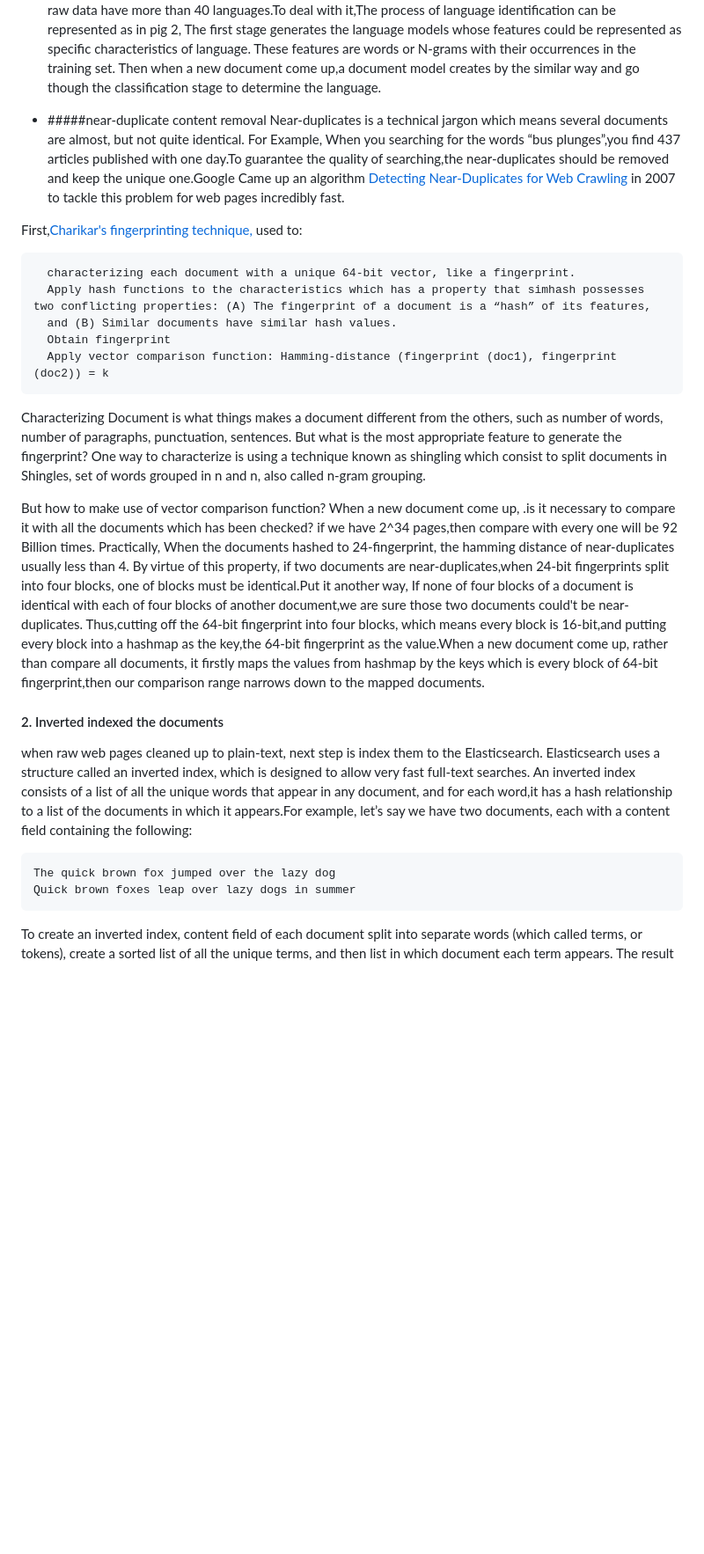
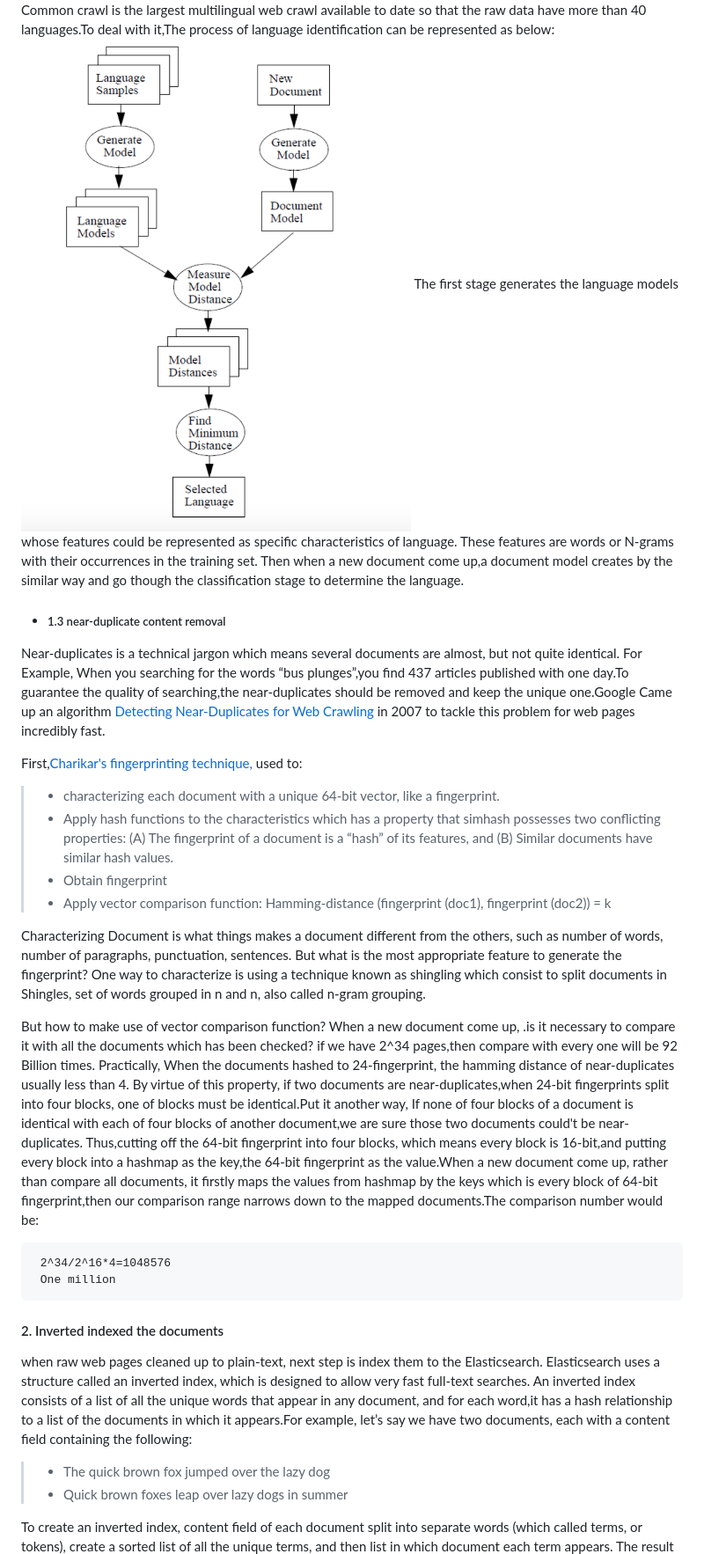
Before and after one commit to wangyangtot/CustomSearch, a Markdown page: README.md, the part around the change printed below. Shown: that part at 88% size. Drawn GitHub-style; pictures changed too: pig/languageDetection.png (added); blank space fills up the shorter version.

````diff
--- a/README.md
+++ b/README.md
@@ -68,11 +71,11 @@ could be found here. It contains raw web html page data , extracted metadata and
  Common crawl is the largest multilingual web crawl available to date so that the raw data
  have more than
- 40 languages.To deal with it,The process of language identification can be represented as in pig 2,
+ 40 languages.To deal with it,The process of language identification can be represented as below:![](pig/languageDetection.png)
  The first stage generates the language models whose features could be represented as specific characteristics of language.
  These features are words or N-grams with their occurrences in the training set.
  Then when a new document come up,a document model creates by the similar way and go though the classification stage
  to determine the language.
- * #####near-duplicate content removal
+ * ##### 1.3 near-duplicate content removal
 Near-duplicates is a technical jargon which means several documents are almost, but not quite identical. For Example,
 When you searching for the words “bus plunges”,you find 437 articles published with one day.To guarantee the quality of searching,the near-duplicates should
 be removed and keep the unique one.Google Came up an algorithm [Detecting Near-Duplicates for Web Crawling](http://www.wwwconference.org/www2007/papers/paper215.pdf)
@@ -81,11 +84,12 @@ be removed and keep the unique one.Google Came up an algorithm [Detecting Near-D
  First,[Charikar's fingerprinting technique, ](https://www.cs.princeton.edu/courses/archive/spr04/cos598B/bib/CharikarEstim.pdf)
  used to:
 
-      characterizing each document with a unique 64-bit vector, like a fingerprint.
-      Apply hash functions to the characteristics which has a property that simhash possesses two conflicting properties: (A) The fingerprint of a document is a “hash” of its features,
-      and (B) Similar documents have similar hash values.
-      Obtain fingerprint
-      Apply vector comparison function: Hamming-distance (fingerprint (doc1), fingerprint (doc2)) = k
+   > * characterizing each document with a unique 64-bit vector, like a fingerprint.
+   > * Apply hash functions to the characteristics which has a property that simhash possesses two conflicting properties: (A) The fingerprint of a document is a “hash” of its features,
+  and (B) Similar documents have similar hash values.
+   > * Obtain fingerprint
+   > * Apply vector comparison function: Hamming-distance (fingerprint (doc1), fingerprint (doc2)) = k
+
  Characterizing Document is what things makes a document different from the others, such as
  number of words, number of paragraphs, punctuation, sentences. But what is the most appropriate feature to generate the fingerprint?
  One way to characterize is using a technique known as shingling which consist to split documents in Shingles,
@@ -101,7 +105,12 @@ be removed and keep the unique one.Google Came up an algorithm [Detecting Near-D
  of  another document,we are sure those two documents could't be near-duplicates. Thus,cutting off the 64-bit fingerprint into four blocks,
  which means every block is 16-bit,and putting every block into a hashmap as the key,the 64-bit fingerprint as the value.When  a new
   document come up, rather than compare  all documents, it firstly maps the values from hashmap by the keys which is every block of
-  64-bit fingerprint,then our comparison range narrows down to the mapped documents.
+  64-bit fingerprint,then our comparison range narrows down to the mapped documents.The comparison number would be:
+
+  ```
+   2^34/2^16*4=1048576
+   One million
+  ```
 
 
 
@@ -112,8 +121,8 @@ inverted index, which is designed to allow very fast full-text searches.
 An inverted index consists of a list of all the unique words that appear in any document, and for each word,it has a hash relationship to
  a list of the documents in which it appears.For example, let’s say we have two documents, each with a content field containing the following:
 
-    The quick brown fox jumped over the lazy dog
-    Quick brown foxes leap over lazy dogs in summer
+  > * The quick brown fox jumped over the lazy dog
+  > * Quick brown foxes leap over lazy dogs in summer
 
 To create an inverted index, content field of each document split into separate words
 (which  called terms, or tokens), create a sorted list of all the unique terms, and then list in which document each term appears.
````
Also changed, not shown: other parts of README.md (+20 -15 lines), pig/clean-data.png (added), pig/inner-att-biLSTM.png (added), pig/inverted index.png (added), pig/warcFormat.png (added), 1 other file.
